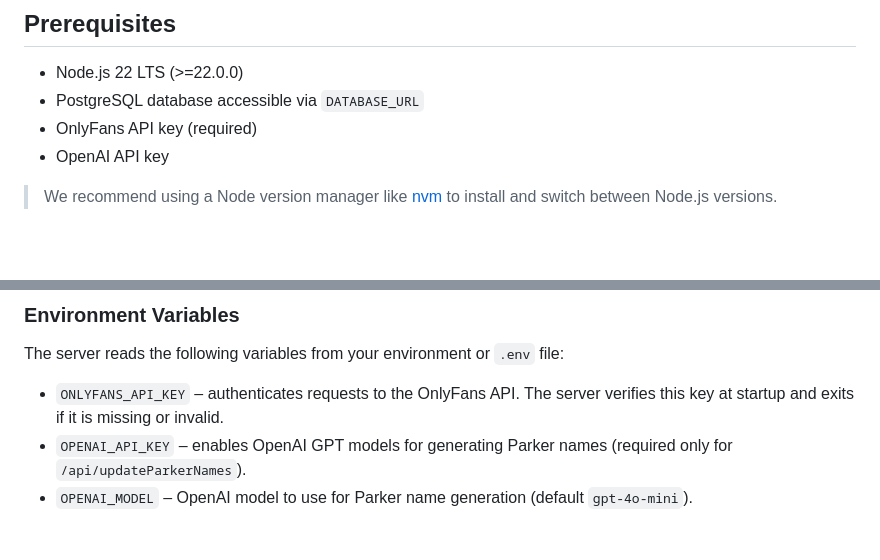
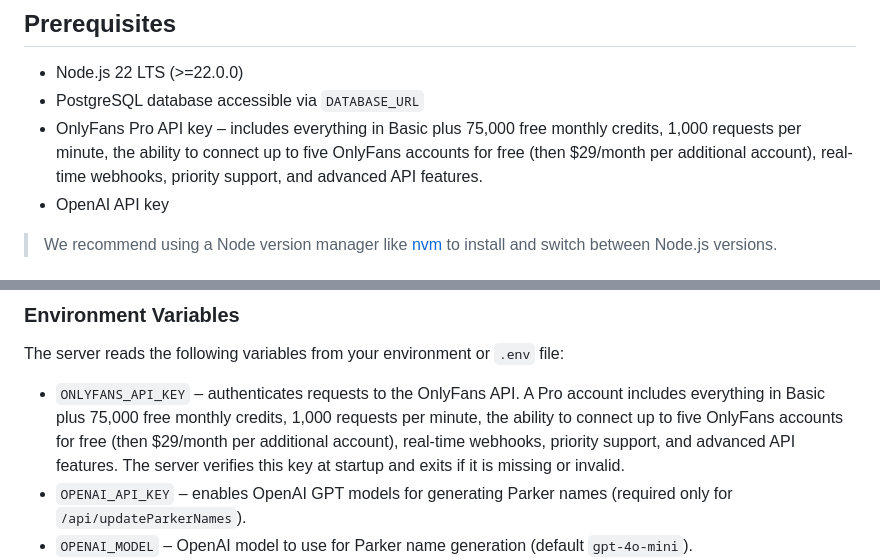
Before and after one commit to carbidethegreate/OFEM, a Markdown page: README.md, 2 parts joined by grey strips. GitHub-like rendering; blank space fills up the shorter version.

Commit message:
docs: add OnlyFans Pro API details

```diff
--- a/README.md
+++ b/README.md
@@ -23,7 +23,10 @@ nicknames.
 
 - Node.js 22 LTS (>=22.0.0)
 - PostgreSQL database accessible via `DATABASE_URL`
-- OnlyFans API key (required)
+- OnlyFans Pro API key – includes everything in Basic plus 75,000 free monthly credits,
+  1,000 requests per minute, the ability to connect up to five OnlyFans accounts for free
+  (then $29/month per additional account), real-time webhooks, priority support, and
+  advanced API features.
 - OpenAI API key
 
 > We recommend using a Node version manager like [nvm](https://github.com/nvm-sh/nvm) to install and switch between Node.js versions.
@@ -51,7 +54,12 @@ nicknames.
 
 The server reads the following variables from your environment or `.env` file:
 
-- `ONLYFANS_API_KEY` – authenticates requests to the OnlyFans API. The server verifies this key at startup and exits if it is missing or invalid.
+- `ONLYFANS_API_KEY` – authenticates requests to the OnlyFans API. A Pro account
+  includes everything in Basic plus 75,000 free monthly credits, 1,000 requests per
+  minute, the ability to connect up to five OnlyFans accounts for free (then $29/month
+  per additional account), real-time webhooks, priority support, and advanced API
+  features. The server verifies this key at startup and exits if it is missing or
+  invalid.
 - `OPENAI_API_KEY` – enables OpenAI GPT models for generating Parker names (required only
   for `/api/updateParkerNames`).
 - `OPENAI_MODEL` – OpenAI model to use for Parker name generation (default `gpt-4o-mini`).
```
